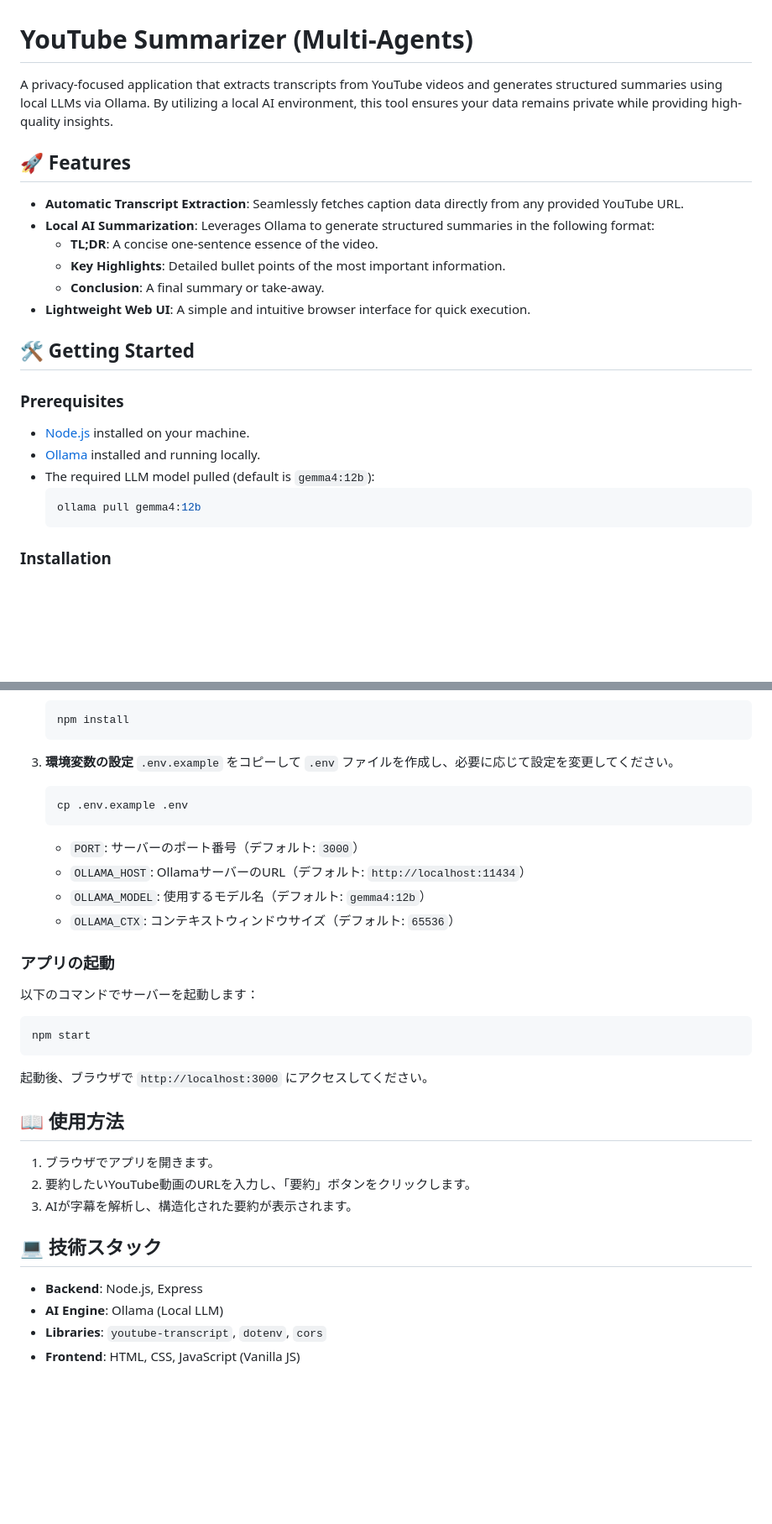
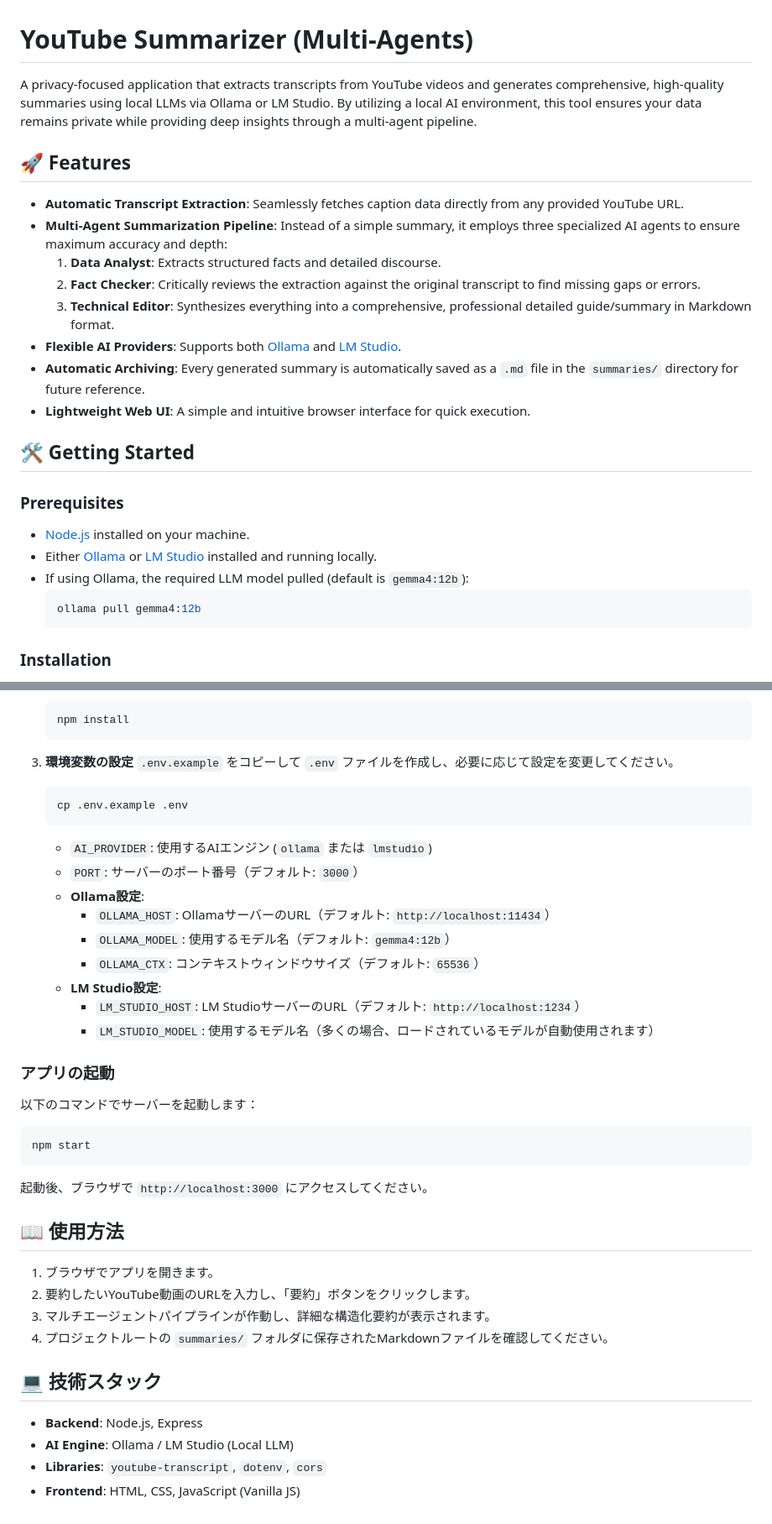
Before and after one commit to AraiTadaharu/youtube-summarizer, a Markdown page: Readme.md, 2 parts joined by grey strips. Shown at 84% size. Rendered like a GitHub page; blank space fills up the shorter version.

````diff
--- a/Readme.md
+++ b/Readme.md
@@ -1,14 +1,16 @@
 # YouTube Summarizer (Multi-Agents)
 
-A privacy-focused application that extracts transcripts from YouTube videos and generates structured summaries using local LLMs via Ollama. By utilizing a local AI environment, this tool ensures your data remains private while providing high-quality insights.
+A privacy-focused application that extracts transcripts from YouTube videos and generates comprehensive, high-quality summaries using local LLMs via Ollama or LM Studio. By utilizing a local AI environment, this tool ensures your data remains private while providing deep insights through a multi-agent pipeline.
 
 ## 🚀 Features
 
 - **Automatic Transcript Extraction**: Seamlessly fetches caption data directly from any provided YouTube URL.
-- **Local AI Summarization**: Leverages Ollama to generate structured summaries in the following format:
-    - **TL;DR**: A concise one-sentence essence of the video.
-    - **Key Highlights**: Detailed bullet points of the most important information.
-    - **Conclusion**: A final summary or take-away.
+- **Multi-Agent Summarization Pipeline**: Instead of a simple summary, it employs three specialized AI agents to ensure maximum accuracy and depth:
+    1. **Data Analyst**: Extracts structured facts and detailed discourse.
+    2. **Fact Checker**: Critically reviews the extraction against the original transcript to find missing gaps or errors.
+    3. **Technical Editor**: Synthesizes everything into a comprehensive, professional detailed guide/summary in Markdown format.
+- **Flexible AI Providers**: Supports both [Ollama](https://ollama.com/) and [LM Studio](https://lmstudio.ai/).
+- **Automatic Archiving**: Every generated summary is automatically saved as a `.md` file in the `summaries/` directory for future reference.
 - **Lightweight Web UI**: A simple and intuitive browser interface for quick execution.
 
 ## 🛠️ Getting Started
@@ -16,8 +18,8 @@ A privacy-focused application that extracts transcripts from YouTube videos and
 ### Prerequisites
 
 - [Node.js](https://nodejs.org/) installed on your machine.
-- [Ollama](https://ollama.com/) installed and running locally.
-- The required LLM model pulled (default is `gemma4:12b`):
+- Either [Ollama](https://ollama.com/) or [LM Studio](https://lmstudio.ai/) installed and running locally.
+- If using Ollama, the required LLM model pulled (default is `gemma4:12b`):
   ```bash
   ollama pull gemma4:12b
   ```
@@ -112,10 +122,15 @@ YouTube動画の文字起こしデータを取得し、ローカルLLM（Ollama
    ```bash
    cp .env.example .env
    ```
+   - `AI_PROVIDER`: 使用するAIエンジン (`ollama` または `lmstudio`)
    - `PORT`: サーバーのポート番号（デフォルト: `3000`）
-   - `OLLAMA_HOST`: OllamaサーバーのURL（デフォルト: `http://localhost:11434`）
-   - `OLLAMA_MODEL`: 使用するモデル名（デフォルト: `gemma4:12b`）
-   - `OLLAMA_CTX`: コンテキストウィンドウサイズ（デフォルト: `65536`）
+   - **Ollama設定**:
+     - `OLLAMA_HOST`: OllamaサーバーのURL（デフォルト: `http://localhost:11434`）
+     - `OLLAMA_MODEL`: 使用するモデル名（デフォルト: `gemma4:12b`）
+     - `OLLAMA_CTX`: コンテキストウィンドウサイズ（デフォルト: `65536`）
+   - **LM Studio設定**:
+     - `LM_STUDIO_HOST`: LM StudioサーバーのURL（デフォルト: `http://localhost:1234`）
+     - `LM_STUDIO_MODEL`: 使用するモデル名（多くの場合、ロードされているモデルが自動使用されます）
 
 ### アプリの起動
 
@@ -129,11 +144,12 @@ npm start
 
 1. ブラウザでアプリを開きます。
 2. 要約したいYouTube動画のURLを入力し、「要約」ボタンをクリックします。
-3. AIが字幕を解析し、構造化された要約が表示されます。
+3. マルチエージェントパイプラインが作動し、詳細な構造化要約が表示されます。
+4. プロジェクトルートの `summaries/` フォルダに保存されたMarkdownファイルを確認してください。
 
 ## 💻 技術スタック
 
 - **Backend**: Node.js, Express
-- **AI Engine**: Ollama (Local LLM)
+- **AI Engine**: Ollama / LM Studio (Local LLM)
 - **Libraries**: `youtube-transcript`, `dotenv`, `cors`
 - **Frontend**: HTML, CSS, JavaScript (Vanilla JS)
````
Also changed, not shown: other parts of Readme.md (+21 -13 lines).
